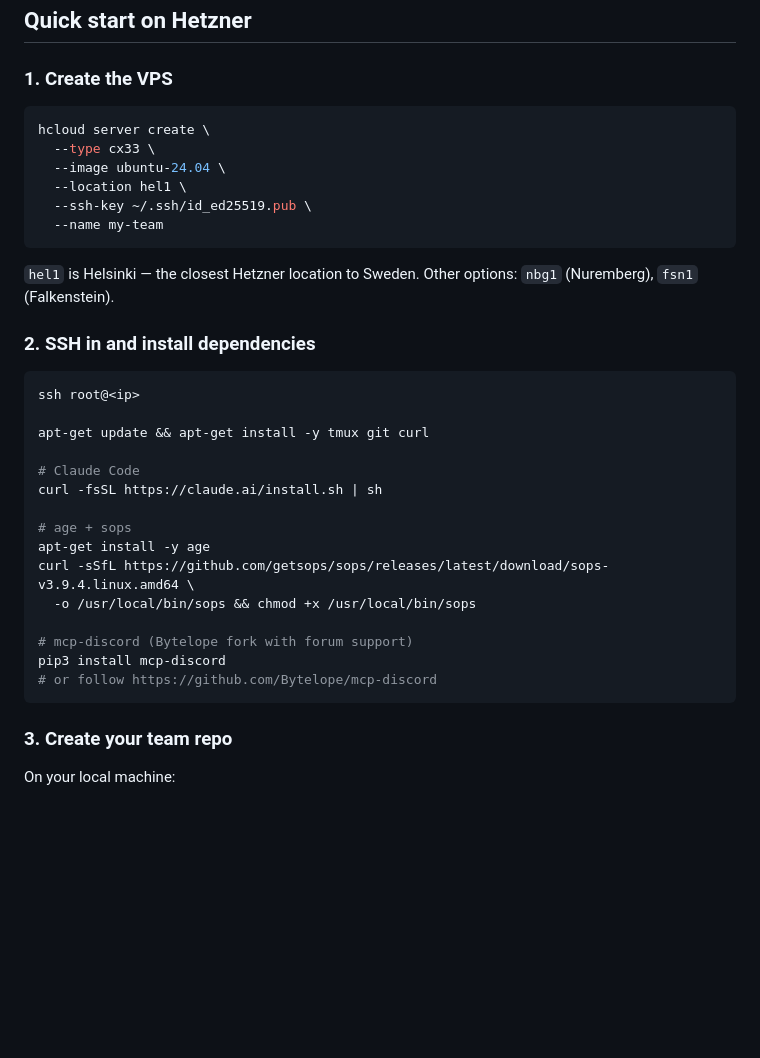
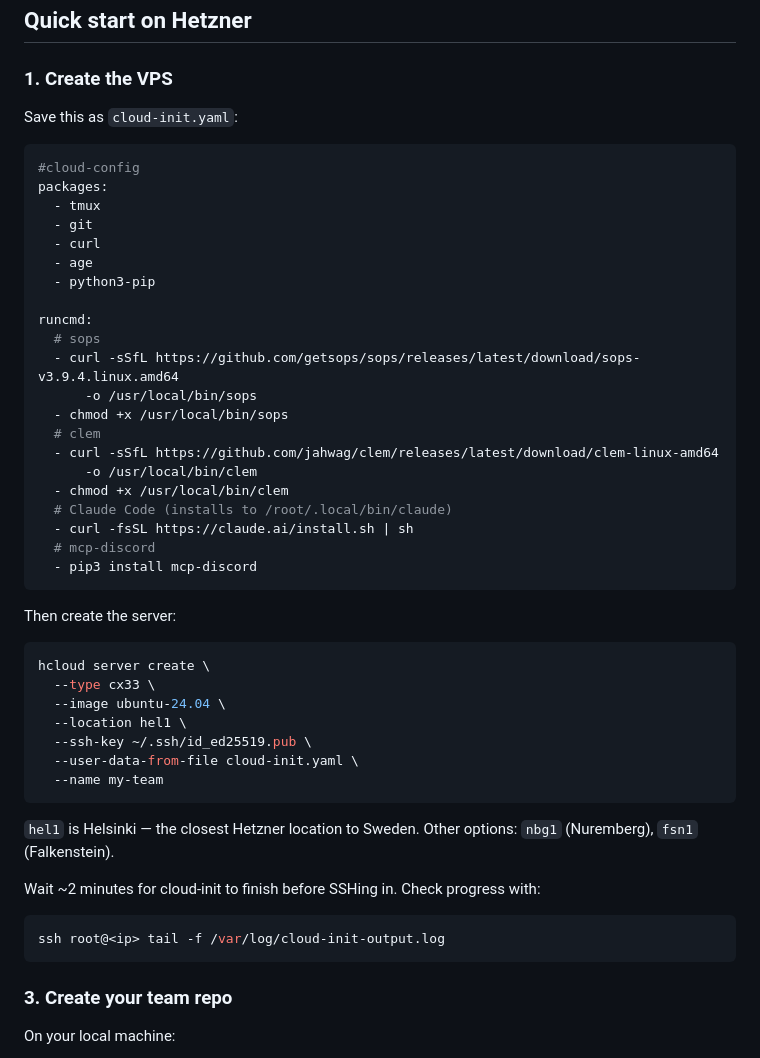
Before and after one commit to jahwag/clem, a Markdown page: README.md, the part around the change. GitHub-like rendering; blank space fills up the shorter version.

Commit message:
docs: add cloud-init.yaml for automated VPS setup

````diff
--- a/README.md
+++ b/README.md
@@ -41,35 +41,50 @@ go build -o /usr/local/bin/clem .
 
 ### 1. Create the VPS
 
+Save this as `cloud-init.yaml`:
+
+```yaml
+#cloud-config
+packages:
+  - tmux
+  - git
+  - curl
+  - age
+  - python3-pip
+
+runcmd:
+  # sops
+  - curl -sSfL https://github.com/getsops/sops/releases/latest/download/sops-v3.9.4.linux.amd64
+      -o /usr/local/bin/sops
+  - chmod +x /usr/local/bin/sops
+  # clem
+  - curl -sSfL https://github.com/jahwag/clem/releases/latest/download/clem-linux-amd64
+      -o /usr/local/bin/clem
+  - chmod +x /usr/local/bin/clem
+  # Claude Code (installs to /root/.local/bin/claude)
+  - curl -fsSL https://claude.ai/install.sh | sh
+  # mcp-discord
+  - pip3 install mcp-discord
+```
+
+Then create the server:
+
 ```bash
 hcloud server create \
   --type cx33 \
   --image ubuntu-24.04 \
   --location hel1 \
   --ssh-key ~/.ssh/id_ed25519.pub \
+  --user-data-from-file cloud-init.yaml \
   --name my-team
 ```
 
 `hel1` is Helsinki — the closest Hetzner location to Sweden. Other options: `nbg1` (Nuremberg), `fsn1` (Falkenstein).
 
-### 2. SSH in and install dependencies
+Wait ~2 minutes for cloud-init to finish before SSHing in. Check progress with:
 
 ```bash
-ssh root@<ip>
-
-apt-get update && apt-get install -y tmux git curl
-
-# Claude Code
-curl -fsSL https://claude.ai/install.sh | sh
-
-# age + sops
-apt-get install -y age
-curl -sSfL https://github.com/getsops/sops/releases/latest/download/sops-v3.9.4.linux.amd64 \
-  -o /usr/local/bin/sops && chmod +x /usr/local/bin/sops
-
-# mcp-discord (Bytelope fork with forum support)
-pip3 install mcp-discord
-# or follow https://github.com/Bytelope/mcp-discord
+ssh root@<ip> tail -f /var/log/cloud-init-output.log
 ```
 
 ### 3. Create your team repo
````
